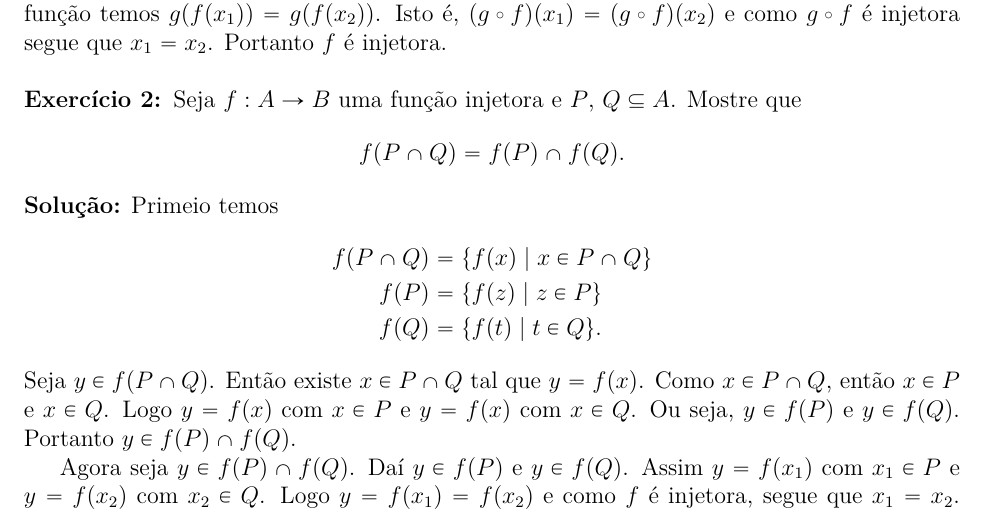
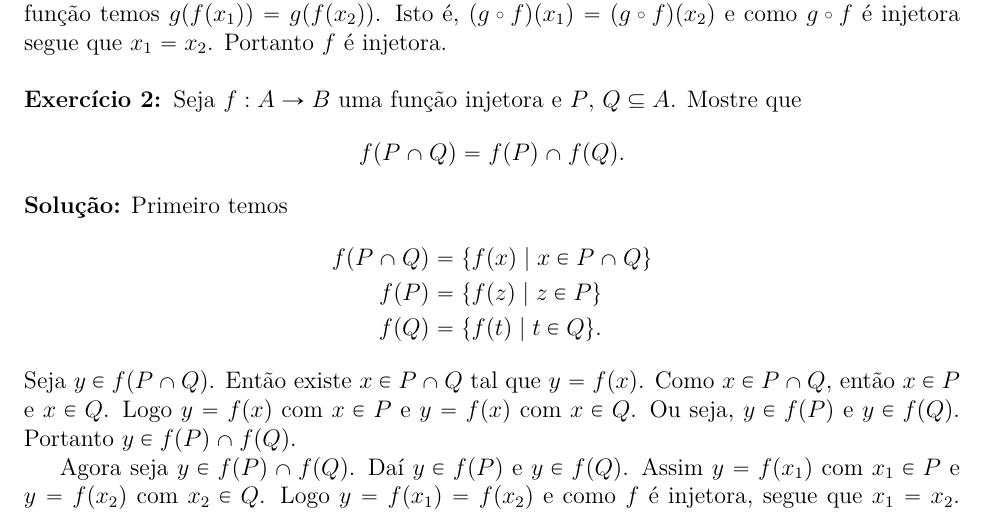
Before and after one commit to jfreitasunb/Algebra-1, a LaTeX document (testes/solucao-modulo-2-teste-2.tex): part of the page, cut so that both start at the same text. Compiled offline with XeLaTeX.

Commit message:
Erro de digitação.

```diff
--- a/testes/solucao-modulo-2-teste-2.tex
+++ b/testes/solucao-modulo-2-teste-2.tex
@@ -30,7 +30,7 @@
 	f(P \cap Q) = f(P) \cap f(Q).
 \]
 
-\noindent\textbf{Solu\c{c}\~ao:} Primeio temos
+\noindent\textbf{Solu\c{c}\~ao:} Primeiro temos
 \begin{align*}
 	f(P \cap Q) &= \{f(x) \mid x \in P \cap Q\}\\
 	f(P) &= \{f(z) \mid z \in P\}\\
```
